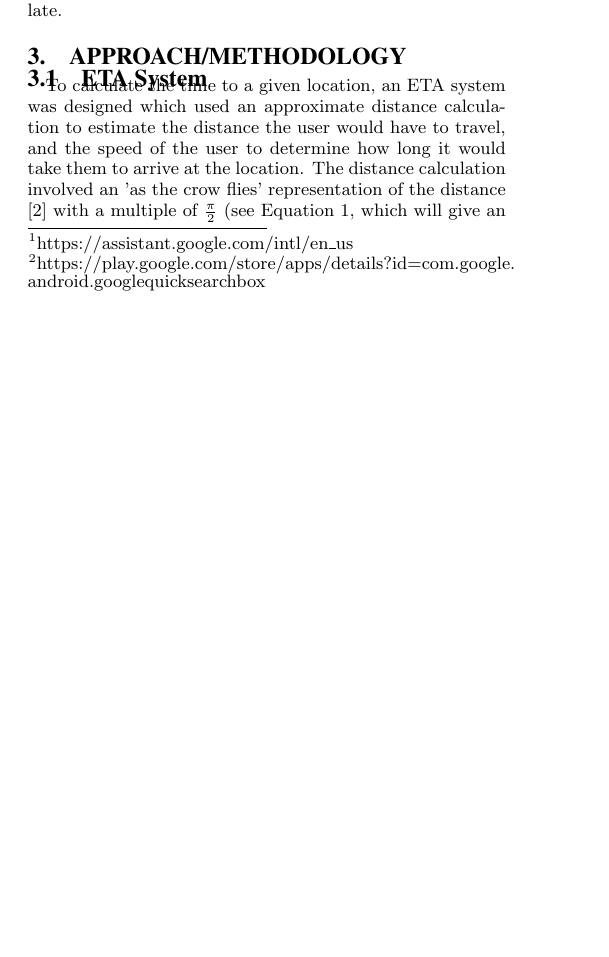
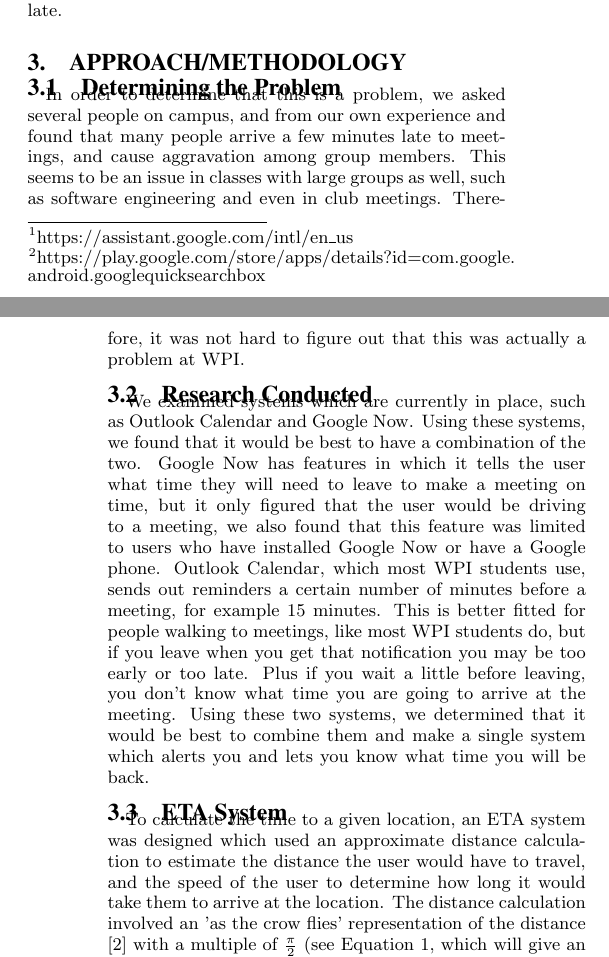
Before and after one commit to kylecorry31/cs4518-final-paper, a LaTeX paper (cs4518-final-paper.tex, which reads approach.tex): part of one column of page 1 of 3 before the commit and two parts of the columns of pages 1 and 2 of 3 after it, the two joined at a grey line, cut so that both start at the same text, the shorter picture padded with empty space. Compiled offline with pdfLaTeX.

Commit message:
Add more to approach

```diff
--- a/approach.tex
+++ b/approach.tex
@@ -1,4 +1,10 @@
 \section{Approach/Methodology}
+
+\subsection{Determining the Problem}
+In order to determine that this is a problem, we asked several people on campus, and from our own experience and found that many people arrive a few minutes late to meetings, and cause aggravation among group members. This seems to be an issue in classes with large groups as well, such as software engineering and even in club meetings. Therefore, it was not hard to figure out that this was actually a problem at WPI.
+
+\subsection{Research Conducted}
+ We examined systems which are currently in place, such as Outlook Calendar and Google Now. Using these systems, we found that it would be best to have a combination of the two. Google Now has features in which it tells the user what time they will need to leave to make a meeting on time, but it only figured that the user would be driving to a meeting, we also found that this feature was limited to users who have installed Google Now or have a Google phone. Outlook Calendar, which most WPI students use, sends out reminders a certain number of minutes before a meeting, for example 15 minutes. This is better fitted for people walking to meetings, like most WPI students do, but if you leave when you get that notification you may be too early or too late. Plus if you wait a little before leaving, you don't know what time you are going to arrive at the meeting. Using these two systems, we determined that it would be best to combine them and make a single system which alerts you and lets you know what time you will be back.
 
 \subsection{ETA System}
 To calculate the time to a given location, an ETA system was designed which used an approximate distance calculation to estimate the distance the user would have to travel, and the speed of the user to determine how long it would take them to arrive at the location. The distance calculation involved an 'as the crow flies' representation of the distance ~\cite{androidlocation} with a multiple of $\frac{\pi}{2}$ (see Equation~\ref{eq:distanceMultiplier}, which will give an approximate distance based on the sinusoidal properties of pathways to the destination ~\cite{numberphile2014pi} ~\cite{edwards2004crow} ~\cite{lembo2003crow}. This was done to conserve battery and privacy (as no network requests are needed) while giving a fast approximation of the distance to travel. The system will also learn from the user's current speed an activity to get a better estimation of how fast they typically walk, run, bike, or drive to their meetings. This is done using an exponential moving average with an alpha of 0.6 and storing the result in the SharedPreferences (see Equation~\ref{eq:ema})\footnote{The alpha of 0.6 was chosen based on an article by Williams ~\cite{williams1998urban}} ~\cite{williams1998urban}. Using that speed and distance estimate, the time can be calculated by dividing the distance by the speed (see Equation~\ref{eq:time}). This will give an approximate travel time in seconds, which is then interpreted by higher level components of the application.
```
Also changed, not shown: implementation.tex (+1 -1 lines).
